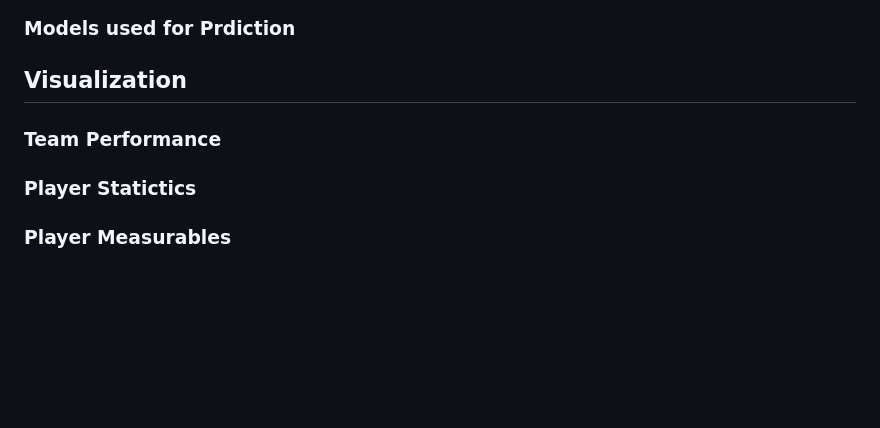
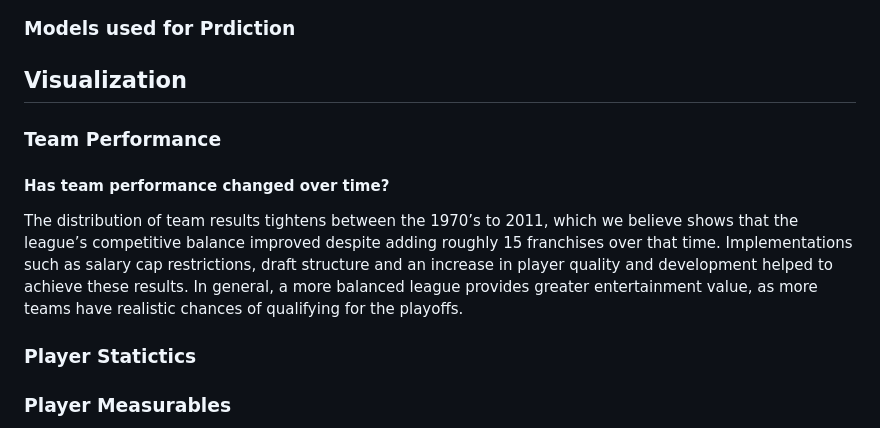
Before and after one commit to samwallach7/NHL_Analysis, a Markdown page: README.md, the part around the change. Drawn GitHub-style; blank space fills up the shorter version.

```diff
--- a/README.md
+++ b/README.md
@@ -50,6 +50,9 @@ We began this project by examining the overarching evolution of the NHL league o
 
 ## Visualization
 ### Team Performance
+#### Has team performance changed over time?
+The distribution of team results tightens between the 1970’s to 2011, which we believe shows that the league’s competitive balance improved despite adding roughly 15 franchises over that time. Implementations such as salary cap restrictions, draft structure and an increase in player quality and development helped to achieve these results. In general, a more balanced league provides greater entertainment value, as more teams have realistic chances of qualifying for the playoffs.
+
 ### Player Statictics
 ### Player Measurables
 ### NHL Attendance
```
